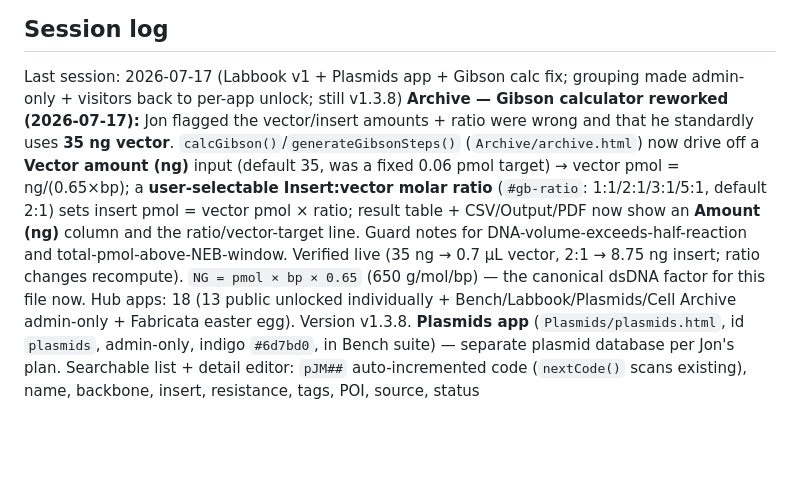
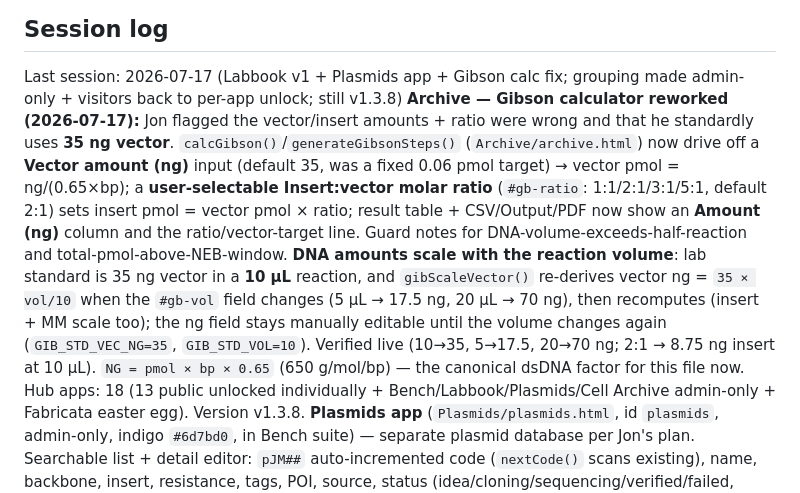
Before and after one commit to maciciorjon-hash/thehub, a Markdown page: CLAUDE.md, the part around the change. GitHub-like rendering; blank space fills up the shorter version.

Commit message:
Docs: Gibson amounts scale with reaction volume
Co-Authored-By: Claude Opus 4.8 <noreply@anthropic.com>

```diff
--- a/CLAUDE.md
+++ b/CLAUDE.md
@@ -296,7 +296,7 @@ python3 embed.py
 <!-- AUTO-UPDATED by .claude/stop-hook.sh — do not edit this section manually -->
 <!-- LAST_SESSION_START -->
 Last session: 2026-07-17 (Labbook v1 + Plasmids app + Gibson calc fix; grouping made admin-only + visitors back to per-app unlock; still v1.3.8)
-**Archive — Gibson calculator reworked (2026-07-17):** Jon flagged the vector/insert amounts + ratio were wrong and that he standardly uses **35 ng vector**. `calcGibson()`/`generateGibsonSteps()` (`Archive/archive.html`) now drive off a **Vector amount (ng)** input (default 35, was a fixed 0.06 pmol target) → vector pmol = ng/(0.65×bp); a **user-selectable Insert:vector molar ratio** (`#gb-ratio`: 1:1/2:1/3:1/5:1, default 2:1) sets insert pmol = vector pmol × ratio; result table + CSV/Output/PDF now show an **Amount (ng)** column and the ratio/vector-target line. Guard notes for DNA-volume-exceeds-half-reaction and total-pmol-above-NEB-window. Verified live (35 ng → 0.7 µL vector, 2:1 → 8.75 ng insert; ratio changes recompute). `NG = pmol × bp × 0.65` (650 g/mol/bp) — the canonical dsDNA factor for this file now.
+**Archive — Gibson calculator reworked (2026-07-17):** Jon flagged the vector/insert amounts + ratio were wrong and that he standardly uses **35 ng vector**. `calcGibson()`/`generateGibsonSteps()` (`Archive/archive.html`) now drive off a **Vector amount (ng)** input (default 35, was a fixed 0.06 pmol target) → vector pmol = ng/(0.65×bp); a **user-selectable Insert:vector molar ratio** (`#gb-ratio`: 1:1/2:1/3:1/5:1, default 2:1) sets insert pmol = vector pmol × ratio; result table + CSV/Output/PDF now show an **Amount (ng)** column and the ratio/vector-target line. Guard notes for DNA-volume-exceeds-half-reaction and total-pmol-above-NEB-window. **DNA amounts scale with the reaction volume**: lab standard is 35 ng vector in a **10 µL** reaction, and `gibScaleVector()` re-derives vector ng = `35 × vol/10` when the `#gb-vol` field changes (5 µL → 17.5 ng, 20 µL → 70 ng), then recomputes (insert + MM scale too); the ng field stays manually editable until the volume changes again (`GIB_STD_VEC_NG=35`, `GIB_STD_VOL=10`). Verified live (10→35, 5→17.5, 20→70 ng; 2:1 → 8.75 ng insert at 10 µL). `NG = pmol × bp × 0.65` (650 g/mol/bp) — the canonical dsDNA factor for this file now.
 Hub apps: 18 (13 public unlocked individually + Bench/Labbook/Plasmids/Cell Archive admin-only + Fabricata easter egg). Version v1.3.8.
 **Plasmids app** (`Plasmids/plasmids.html`, id `plasmids`, admin-only, indigo `#6d7bd0`, in Bench suite) — separate plasmid database per Jon's plan. Searchable list + detail editor: `pJM##` auto-incremented code (`nextCode()` scans existing), name, backbone, insert, resistance, tags, POI, source, status (idea/cloning/sequencing/verified/failed, colored dot), sequencing notes, notes, + **SnapGene map image**. **Map images are client-side compressed** (`compressImage`: canvas max 1600px, PNG, JPEG 0.9 fallback if >900KB) and stored as **data URIs in `/journal/plasmids`** (Firebase via `window.parent.firebase`, debounced) + localStorage (**quota-safe**: `saveLocal()` drops `mapImage` from the local cache if over quota, keeps metadata; images reload from Firebase). **Works now with NO Firebase Storage activation** (base64). Map lightbox, CSV export, live search. `storage.rules` added at repo root (admin-only `/plasmids`,`/labbook` paths) for WHEN Jon enables Storage — a console-only step I can't do for him; base64 works meanwhile. Embed header special-case now covers `labbook`||`plasmids` (keeps Export button). Verified in Chrome (auto codes, fields, map thumb+upload, search, persistence, parent-FB) — zero console errors.
 **Two things this session.** (1) **Grouping is admin-only now** (per Jon): `renderSuites()` dispatches — admin → suite cards + drill-in (Data Analysis / Archive / Design / Tools / Bench); **visitors → individual app cards + per-app discover code** (restored `_unlockedApps`/`APP_UNLOCK_WORDS`/`tryUnlock`). Cell Archive is admin-only (`ADMIN_ONLY_APPS={cellarchive,bench,labbook}`); cryo/cuppa stay public individually but sit under Bench in Jon's view; Fabricata = hidden easter egg (`FABRICATA_WORD='fabricate'` opens it directly). (2) **Labbook v1** (`Labbook/labbook.html`, id `labbook`, admin-only, in the Bench suite, teal) — the "eje central" of Jon's personal hub, an improved OneNote copy.
```
